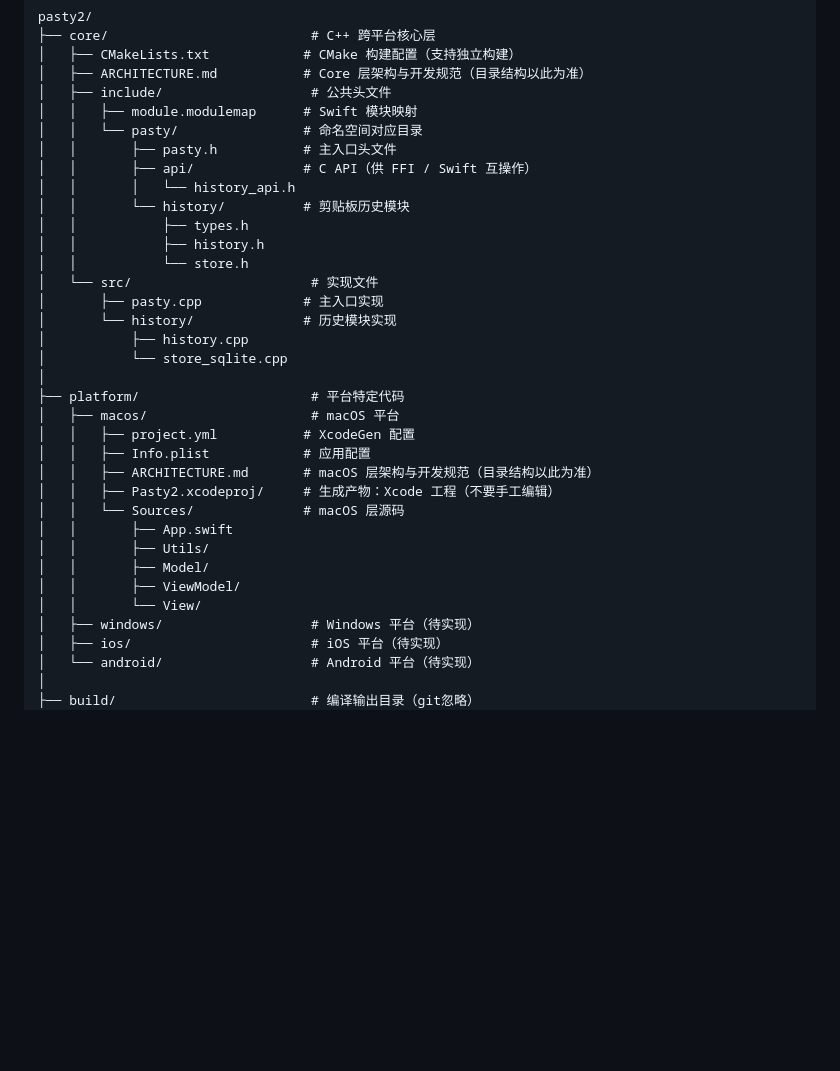
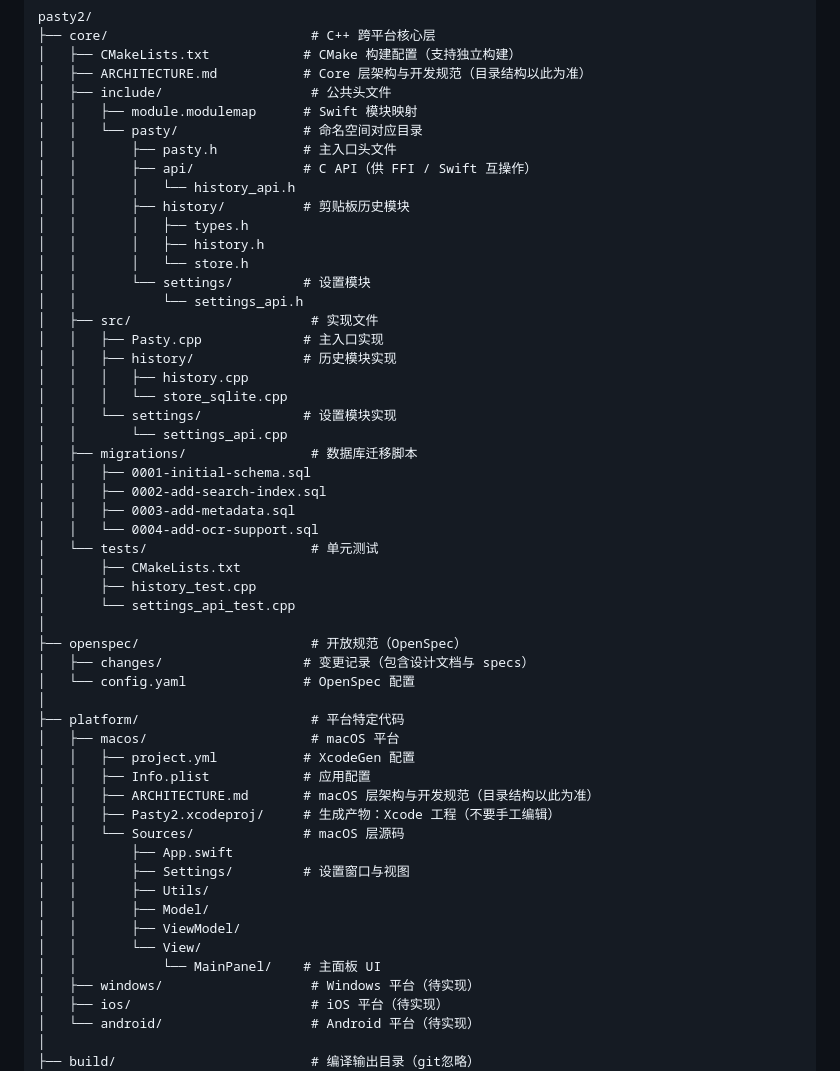
Before and after one commit to scubers/pasty, a Markdown page: docs/project-structure.md, the part around the change. Rendered like a GitHub page; blank space fills up the shorter version.

Commit message:
docs: update project structure and architecture documents

```diff
--- a/docs/project-structure.md
+++ b/docs/project-structure.md
@@ -22,15 +22,32 @@ pasty2/
 │   │       ├── pasty.h           # 主入口头文件
 │   │       ├── api/              # C API（供 FFI / Swift 互操作）
 │   │       │   └── history_api.h
-│   │       └── history/          # 剪贴板历史模块
-│   │           ├── types.h
-│   │           ├── history.h
-│   │           └── store.h
-│   └── src/                       # 实现文件
-│       ├── pasty.cpp             # 主入口实现
-│       └── history/              # 历史模块实现
-│           ├── history.cpp
-│           └── store_sqlite.cpp
+│   │       ├── history/          # 剪贴板历史模块
+│   │       │   ├── types.h
+│   │       │   ├── history.h
+│   │       │   └── store.h
+│   │       └── settings/         # 设置模块
+│   │           └── settings_api.h
+│   ├── src/                       # 实现文件
+│   │   ├── Pasty.cpp             # 主入口实现
+│   │   ├── history/              # 历史模块实现
+│   │   │   ├── history.cpp
+│   │   │   └── store_sqlite.cpp
+│   │   └── settings/             # 设置模块实现
+│   │       └── settings_api.cpp
+│   ├── migrations/                # 数据库迁移脚本
+│   │   ├── 0001-initial-schema.sql
+│   │   ├── 0002-add-search-index.sql
+│   │   ├── 0003-add-metadata.sql
+│   │   └── 0004-add-ocr-support.sql
+│   └── tests/                     # 单元测试
+│       ├── CMakeLists.txt
+│       ├── history_test.cpp
+│       └── settings_api_test.cpp
+│
+├── openspec/                      # 开放规范（OpenSpec）
+│   ├── changes/                  # 变更记录（包含设计文档与 specs）
+│   └── config.yaml               # OpenSpec 配置
 │
 ├── platform/                      # 平台特定代码
 │   ├── macos/                     # macOS 平台
@@ -40,10 +57,12 @@ pasty2/
 │   │   ├── Pasty2.xcodeproj/     # 生成产物：Xcode 工程（不要手工编辑）
 │   │   └── Sources/              # macOS 层源码
 │   │       ├── App.swift
+│   │       ├── Settings/         # 设置窗口与视图
 │   │       ├── Utils/
 │   │       ├── Model/
 │   │       ├── ViewModel/
 │   │       └── View/
+│   │           └── MainPanel/    # 主面板 UI
 │   ├── windows/                   # Windows 平台（待实现）
 │   ├── ios/                       # iOS 平台（待实现）
 │   └── android/                   # Android 平台（待实现）
```
Also changed, not shown: platform/macos/ARCHITECTURE.md (+7 -3 lines).
